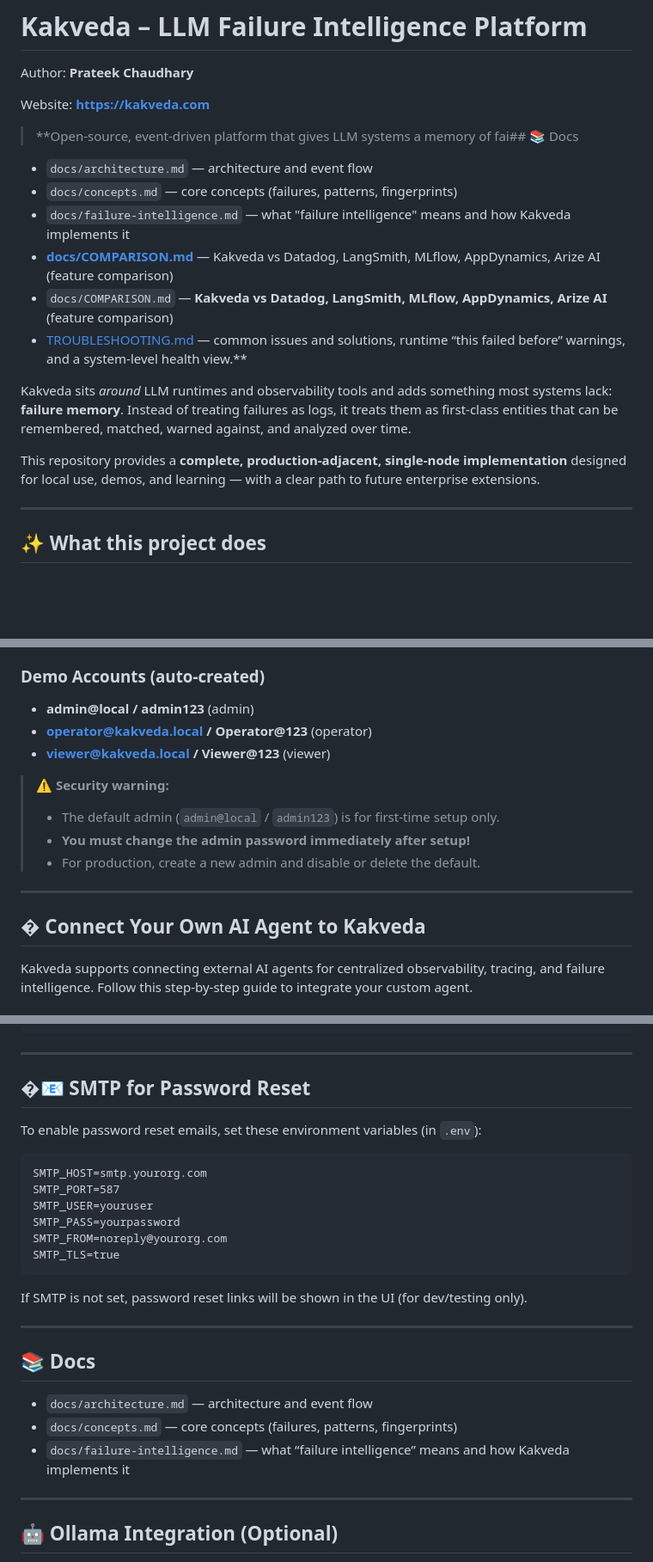
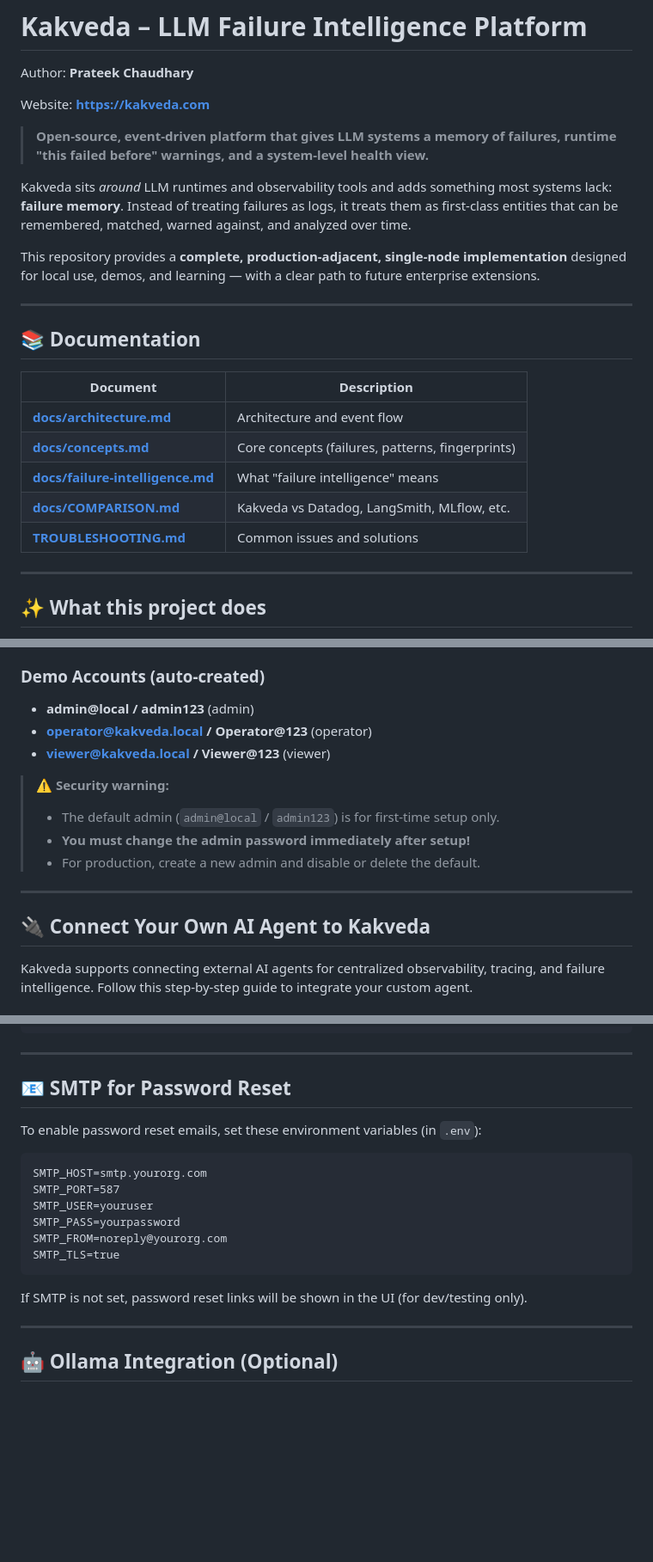
Before and after one commit to prateekdevisingh/kakveda, a Markdown page: README.md, 3 parts joined by grey strips. Shown at 86% size. Rendered like a GitHub page; blank space fills up the shorter version.

Commit message:
fix: Clean up README and add clickable documentation links
- Fix corrupted README header
- Add Documentation table with clickable links
- Link to architecture.md, concepts.md, failure-intelligence.md, COMPARISON.md
- Clean formatting throughout

````diff
--- a/README.md
+++ b/README.md
@@ -4,18 +4,23 @@ Author: **Prateek Chaudhary**
 
 Website: **https://kakveda.com**
 
-> **Open‑source, event‑driven platform that gives LLM systems a memory of fai## 📚 Docs
-
-- `docs/architecture.md` — architecture and event flow
-- `docs/concepts.md` — core concepts (failures, patterns, fingerprints)
-- `docs/failure-intelligence.md` — what "failure intelligence" means and how Kakveda implements it
-- **[docs/COMPARISON.md](docs/COMPARISON.md)** — Kakveda vs Datadog, LangSmith, MLflow, AppDynamics, Arize AI (feature comparison)
-- `docs/COMPARISON.md` — **Kakveda vs Datadog, LangSmith, MLflow, AppDynamics, Arize AI** (feature comparison)
-- [TROUBLESHOOTING.md](TROUBLESHOOTING.md) — common issues and solutions, runtime “this failed before” warnings, and a system‑level health view.**
+> **Open‑source, event‑driven platform that gives LLM systems a memory of failures, runtime "this failed before" warnings, and a system‑level health view.**
 
 Kakveda sits *around* LLM runtimes and observability tools and adds something most systems lack: **failure memory**. Instead of treating failures as logs, it treats them as first‑class entities that can be remembered, matched, warned against, and analyzed over time.
 
 This repository provides a **complete, production‑adjacent, single‑node implementation** designed for local use, demos, and learning — with a clear path to future enterprise extensions.
+
+---
+
+## 📚 Documentation
+
+| Document | Description |
+|----------|-------------|
+| **[docs/architecture.md](docs/architecture.md)** | Architecture and event flow |
+| **[docs/concepts.md](docs/concepts.md)** | Core concepts (failures, patterns, fingerprints) |
+| **[docs/failure-intelligence.md](docs/failure-intelligence.md)** | What "failure intelligence" means |
+| **[docs/COMPARISON.md](docs/COMPARISON.md)** | Kakveda vs Datadog, LangSmith, MLflow, etc. |
+| **[TROUBLESHOOTING.md](TROUBLESHOOTING.md)** | Common issues and solutions |
 
 ---
 
@@ -167,8 +172,8 @@ kakveda version     # Show version info
 ### Demo Accounts (auto‑created)
 
 * **admin@local / admin123** (admin)
-* **[operator@kakveda.local](mailto:operator@kakveda.local) / Operator@123** (operator)
-* **[viewer@kakveda.local](mailto:viewer@kakveda.local) / Viewer@123** (viewer)
+* **operator@kakveda.local / Operator@123** (operator)
+* **viewer@kakveda.local / Viewer@123** (viewer)
 
 > ⚠️ **Security warning:**
 > - The default admin (`admin@local` / `admin123`) is for first-time setup only.
@@ -177,7 +182,7 @@ kakveda version     # Show version info
 
 ---
 
-## � Connect Your Own AI Agent to Kakveda
+## 🔌 Connect Your Own AI Agent to Kakveda
 
 Kakveda supports connecting external AI agents for centralized observability, tracing, and failure intelligence. Follow this step-by-step guide to integrate your custom agent.
 
@@ -346,7 +351,7 @@ async def register_with_kakveda():
 
 ---
 
-## �📧 SMTP for Password Reset
+## 📧 SMTP for Password Reset
 
 To enable password reset emails, set these environment variables (in `.env`):
 
@@ -360,14 +365,6 @@ SMTP_TLS=true
 ```
 
 If SMTP is not set, password reset links will be shown in the UI (for dev/testing only).
-
----
-
-## 📚 Docs
-
-- `docs/architecture.md` — architecture and event flow
-- `docs/concepts.md` — core concepts (failures, patterns, fingerprints)
-- `docs/failure-intelligence.md` — what “failure intelligence” means and how Kakveda implements it
 
 ---
 
````
Also changed, not shown: other parts of README.md (+16 -16 lines).
